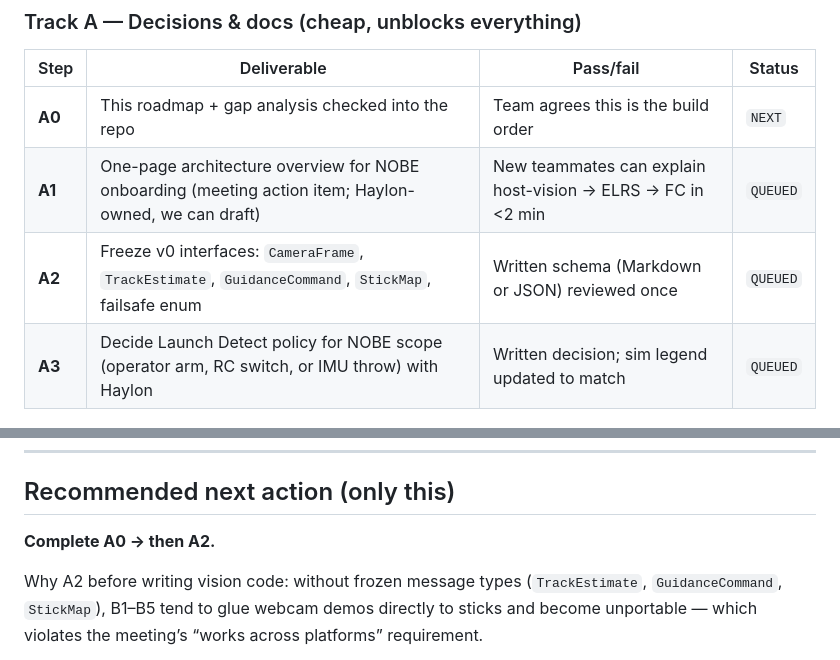
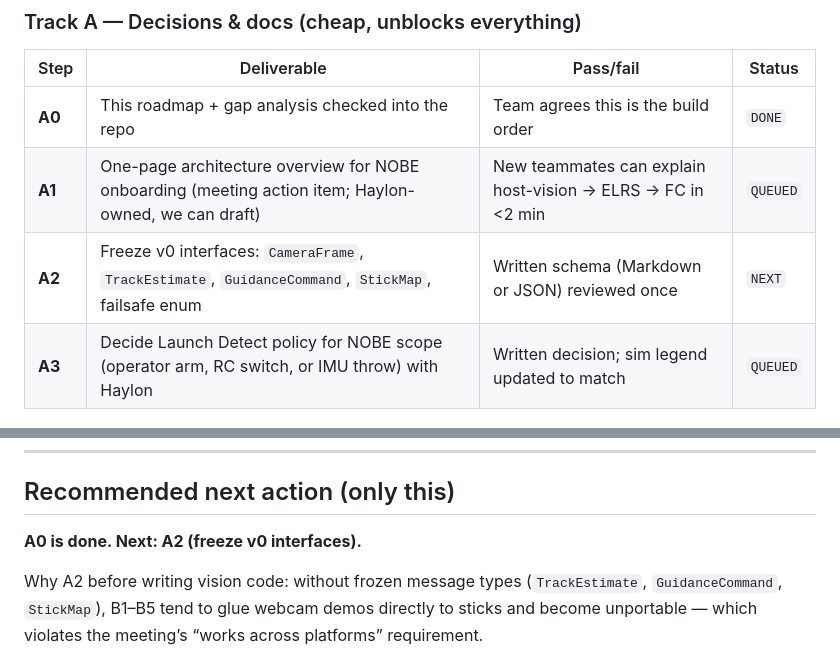
Before and after one commit to Verma0118/haylon-intercept-sim, a Markdown page: ROADMAP.md, 2 parts joined by grey strips. Drawn GitHub-style.

Commit message:
Mark roadmap step A0 done and set A2 as next
Advance the checklist so the frozen-interfaces step is the
single clear follow-up after this roadmap lands.

Co-authored-by: Aarav Verma <Verma0118@users.noreply.github.com>

```diff
--- a/ROADMAP.md
+++ b/ROADMAP.md
@@ -110,9 +110,9 @@ Status legend: `DONE` · `NEXT` · `QUEUED` · `BLOCKED` (needs hardware / decis
 
 | Step | Deliverable | Pass/fail | Status |
 |---|---|---|---|
-| **A0** | This roadmap + gap analysis checked into the repo | Team agrees this is the build order | `NEXT` |
+| **A0** | This roadmap + gap analysis checked into the repo | Team agrees this is the build order | `DONE` |
 | **A1** | One-page architecture overview for NOBE onboarding (meeting action item; Haylon-owned, we can draft) | New teammates can explain host-vision → ELRS → FC in <2 min | `QUEUED` |
-| **A2** | Freeze v0 interfaces: `CameraFrame`, `TrackEstimate`, `GuidanceCommand`, `StickMap`, failsafe enum | Written schema (Markdown or JSON) reviewed once | `QUEUED` |
+| **A2** | Freeze v0 interfaces: `CameraFrame`, `TrackEstimate`, `GuidanceCommand`, `StickMap`, failsafe enum | Written schema (Markdown or JSON) reviewed once | `NEXT` |
 | **A3** | Decide Launch Detect policy for NOBE scope (operator arm, RC switch, or IMU throw) with Haylon | Written decision; sim legend updated to match | `QUEUED` |
 
 ### Track B — Host software skeleton (no drone required)
@@ -164,7 +164,7 @@ Status legend: `DONE` · `NEXT` · `QUEUED` · `BLOCKED` (needs hardware / decis
 
 ## Recommended next action (only this)
 
-**Complete A0 → then A2.**
+**A0 is done. Next: A2 (freeze v0 interfaces).**
 
 Why A2 before writing vision code: without frozen message types (`TrackEstimate`, `GuidanceCommand`, `StickMap`), B1–B5 tend to glue webcam demos directly to sticks and become unportable — which violates the meeting’s “works across platforms” requirement.
 
```
